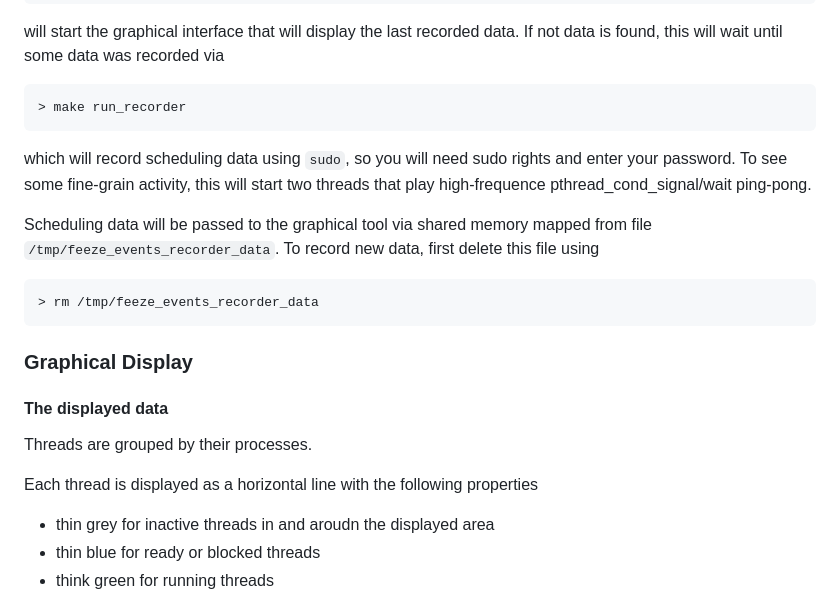
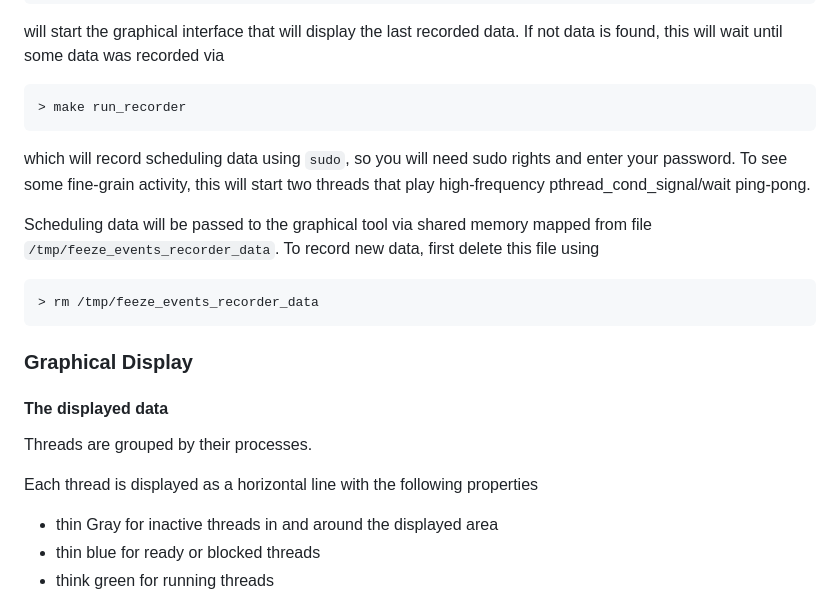
Before and after one commit to tokiwa-software/feeze, a Markdown page: README.md, the part around one of its changes. GitHub-like rendering.

```diff
--- a/README.md
+++ b/README.md
@@ -64,7 +83,7 @@ will start the graphical interface that will display the last recorded data. If
 
     > make run_recorder
 
-which will record scheduling data using `sudo`, so you will need sudo rights and enter your password. To see some fine-grain activity, this will start two threads that play high-frequence pthread_cond_signal/wait ping-pong.
+which will record scheduling data using `sudo`, so you will need sudo rights and enter your password. To see some fine-grain activity, this will start two threads that play high-frequency pthread_cond_signal/wait ping-pong.
 
 Scheduling data will be passed to the graphical tool via shared memory mapped from file `/tmp/feeze_events_recorder_data`. To record new data, first delete this file using
 
@@ -77,7 +96,7 @@ Threads are grouped by their processes.
 
 Each thread is displayed as a horizontal line with the following properties
 
-- thin grey for inactive threads in and aroudn the displayed area
+- thin Gray for inactive threads in and around the displayed area
 - thin blue for ready or blocked threads
 - think green for running threads
 - thick dark green for threads that switch between running/ready/blocked at a time scale below the displayed resolution
```
Also changed, not shown: other parts of README.md (+24 -3 lines), doc/images/scheduing_data_window.png (added).
